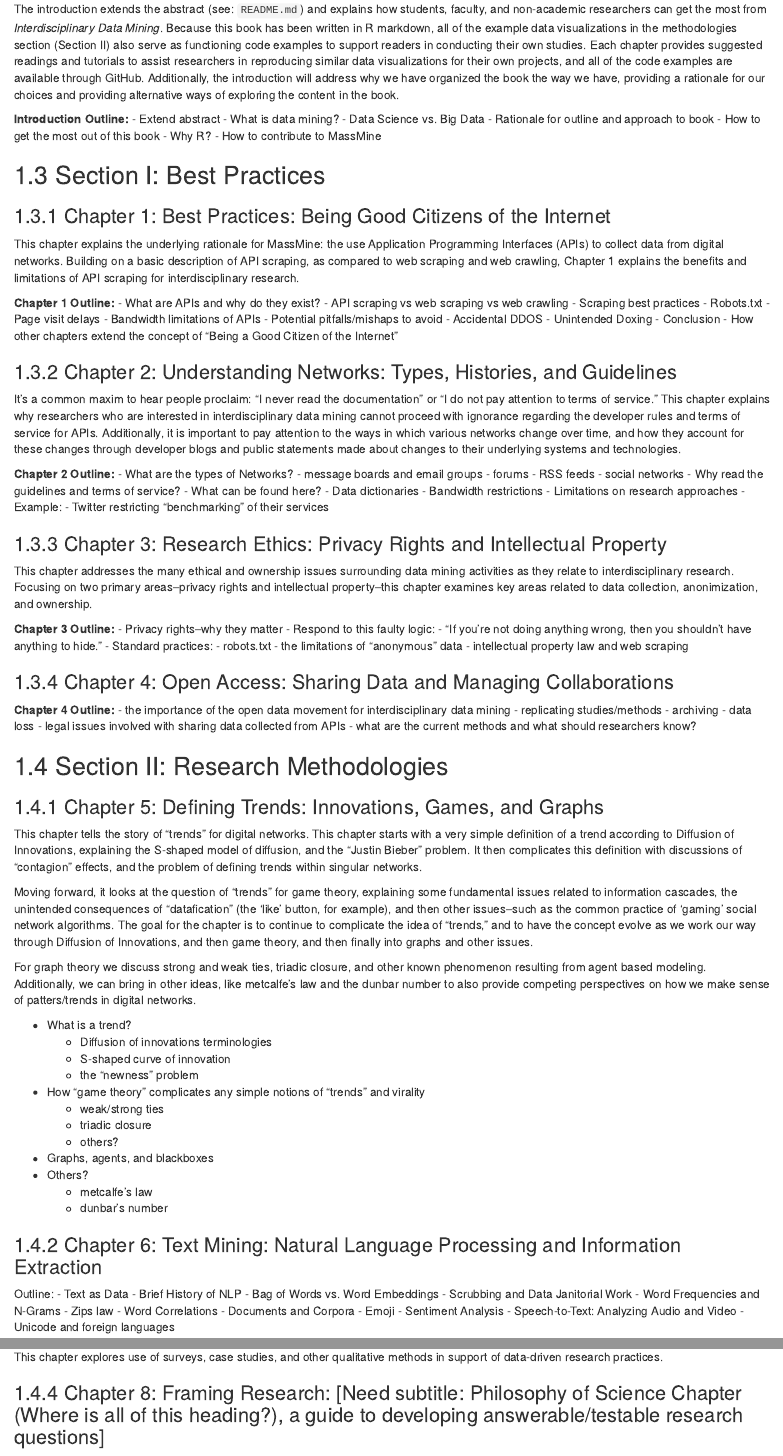
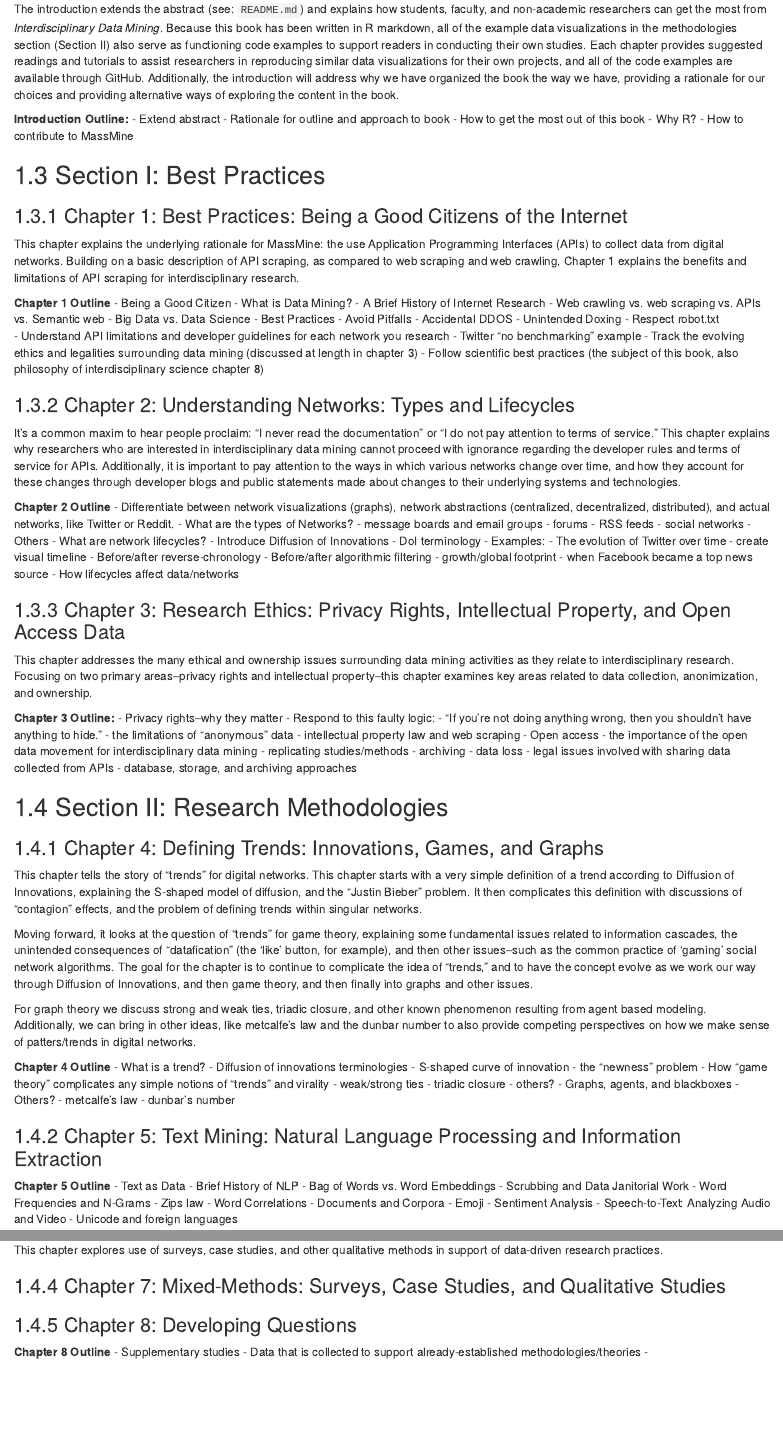
Before and after one commit to aabeveridge/interdisciplinary-data-mining, an R Markdown document (_book_outline.Rmd): the page in a window 1100 px wide, from 250 px down, and a second part further down, joined at a grey line. Rendered offline with R 4.5, knitr and Pandoc, with nearby package versions; drawn as R Markdown's standard HTML page in place of the format the file asks for.

Commit message:
revised the outline

```diff
--- a/_book_outline.Rmd
+++ b/_book_outline.Rmd
@@ -7,79 +7,82 @@ The introduction extends the abstract (see: `README.md`) and explains how studen
 
 **Introduction Outline:**
 - Extend abstract
-- What is data mining?
-  - Data Science vs. Big Data
 - Rationale for outline and approach to book
 - How to get the most out of this book
 - Why R?
 - How to contribute to MassMine
 
 ## Section I: Best Practices
-### Chapter 1: Best Practices: Being Good Citizens of the Internet
-This chapter explains the underlying rationale for MassMine: the use Application Programming Interfaces (APIs) to collect data from digital networks. Building on a basic description of API scraping, as compared to web scraping and web crawling, Chapter 1 explains the benefits and limitations of API scraping for interdisciplinary research.
+### Chapter 1: Best Practices: Being a Good Citizens of the Internet
+This chapter explains the underlying rationale for MassMine: the use Application Programming Interfaces (APIs) to collect data from digital networks. Building on a basic description of API scraping, as compared to web scraping and web crawling, Chapter 1 explains the benefits and
+limitations of API scraping for interdisciplinary research.
 
-**Chapter 1 Outline:**
-- What are APIs and why do they exist?
-- API scraping vs web scraping vs web crawling
-- Scraping best practices
-  - Robots.txt
-  - Page visit delays
-  - Bandwidth limitations of APIs
-- Potential pitfalls/mishaps to avoid
-  - Accidental DDOS
-  - Unintended Doxing
-- Conclusion
-  - How other chapters extend the concept of "Being a Good Citizen of the Internet"
+**Chapter 1 Outline**
+- Being a Good Citizen
+- What is Data Mining?
+  - A Brief History of Internet Research
+  - Web crawling vs. web scraping vs. APIs vs. Semantic web
+  - Big Data vs. Data Science
+- Best Practices
+  - Avoid Pitfalls
+    - Accidental DDOS
+    - Unintended Doxing
+  - Respect robot.txt
+  - Understand API limitations and developer guidelines for each network you research
+    - Twitter "no benchmarking" example
+  - Track the evolving ethics and legalities surrounding data mining (discussed at length in chapter 3)
+- Follow scientific best practices (the subject of this book, also philosophy of interdisciplinary science chapter 8)
 
-### Chapter 2: Understanding Networks: Types, Histories, and Guidelines
+### Chapter 2: Understanding Networks: Types and Lifecycles
 It's a common maxim to hear people proclaim: "I never read the documentation" or "I do not pay attention to terms of service." This chapter explains why researchers who are interested in interdisciplinary data mining cannot proceed with ignorance regarding the developer rules and terms of service for APIs. Additionally, it is important to pay attention to the ways in which various networks change over time, and how they account for these changes through developer blogs and public statements made about changes to their underlying systems and technologies.
 
-**Chapter 2 Outline:**
+**Chapter 2 Outline**
+- Differentiate between network visualizations (graphs), network abstractions (centralized, decentralized, distributed), and actual networks, like Twitter or Reddit.
 - What are the types of Networks?
   - message boards and email groups
   - forums
   - RSS feeds
   - social networks
-- Why read the guidelines and terms of service?
-  - What can be found here?
-    - Data dictionaries
-    - Bandwidth restrictions
-    - Limitations on research approaches
-      - Example:
-        - Twitter restricting "benchmarking" of their services
+  - Others
+- What are network lifecycles?
+  - Introduce Diffusion of Innovations
+    - DoI terminology
+  - Examples:
+    - The evolution of Twitter over time
+      - create visual timeline
+        - Before/after reverse-chronology
+        - Before/after algorithmic filtering
+        - growth/global footprint
+        - when Facebook became a top news source
+  - How lifecycles affect data/networks
 
-### Chapter 3: Research Ethics: Privacy Rights and Intellectual Property
+### Chapter 3: Research Ethics: Privacy Rights, Intellectual Property, and Open Access Data
 This chapter addresses the many ethical and ownership issues surrounding data mining activities as they relate to interdisciplinary research. Focusing on two primary areas--privacy rights and intellectual property--this chapter examines key areas related to data collection, anonimization, and ownership.
 
 **Chapter 3 Outline:**
 - Privacy rights--why they matter
   - Respond to this faulty logic:
     - "If you're not doing anything wrong, then you shouldn't have anything to hide."
-- Standard practices:
-  - robots.txt
 - the limitations of "anonymous" data
 - intellectual property law and web scraping
-
-### Chapter 4: Open Access: Sharing Data and Managing Collaborations
-
-
-**Chapter 4 Outline:**
-- the importance of the open data movement for interdisciplinary data mining
-  - replicating studies/methods
-  - archiving
-  - data loss
-- legal issues involved with sharing data collected from APIs
-- what are the current methods and what should researchers know?
+- Open access
+  - the importance of the open data movement for interdisciplinary data mining
+    - replicating studies/methods
+    - archiving
+    - data loss
+  - legal issues involved with sharing data collected from APIs
+  - database, storage, and archiving approaches
 
 ## Section II: Research Methodologies
 
-### Chapter 5: Defining Trends: Innovations, Games, and Graphs
+### Chapter 4: Defining Trends: Innovations, Games, and Graphs
 This chapter tells the story of "trends" for digital networks. This chapter starts with a very simple definition of a trend according to Diffusion of Innovations, explaining the S-shaped model of diffusion, and the "Justin Bieber" problem. It then complicates this definition with discussions of "contagion" effects, and the problem of defining trends within singular networks.
 
 Moving forward, it looks at the question of "trends" for game theory, explaining some fundamental issues related to information cascades, the unintended consequences of "datafication" (the 'like' button, for example), and then other issues--such as the common practice of 'gaming' social network algorithms. The goal for the chapter is to continue to complicate the idea of "trends," and to have the concept evolve as we work our way through Diffusion of Innovations, and then game theory, and then finally into graphs and other issues.
 
 For graph theory we discuss strong and weak ties, triadic closure, and other known phenomenon resulting from agent based modeling. Additionally, we can bring in other ideas, like metcalfe's law and the dunbar number to also provide competing perspectives on how we make sense of patters/trends in digital networks.
 
+**Chapter 4 Outline**
 - What is a trend?
   - Diffusion of innovations terminologies
   - S-shaped curve of innovation
@@ -93,8 +96,9 @@ For graph theory we discuss strong and weak ties, triadic closure, and other kno
   - metcalfe's law
   - dunbar's number
 
-### Chapter 6: Text Mining: Natural Language Processing and Information Extraction
-Outline:
+### Chapter 5: Text Mining: Natural Language Processing and Information Extraction
+
+**Chapter 5 Outline**
 - Text as Data
   - Brief History of NLP
   - Bag of Words vs. Word Embeddings
@@ -112,3 +116,9 @@ Outline:
 This chapter explores use of surveys, case studies, and other qualitative methods in support of data-driven research practices.
 
-### Chapter 8: Framing Research: [Need subtitle: Philosophy of Science Chapter (Where is all of this heading?), a guide to developing answerable/testable research questions]
+### Chapter 7: Mixed-Methods: Surveys, Case Studies, and Qualitative Studies
+
+### Chapter 8: Developing Questions
+**Chapter 8 Outline**
+- Supplementary studies
+  - Data that is collected to support already-established methodologies/theories
+-
```
Also changed, not shown: _book_outline.Rmd (4 more changed lines).
